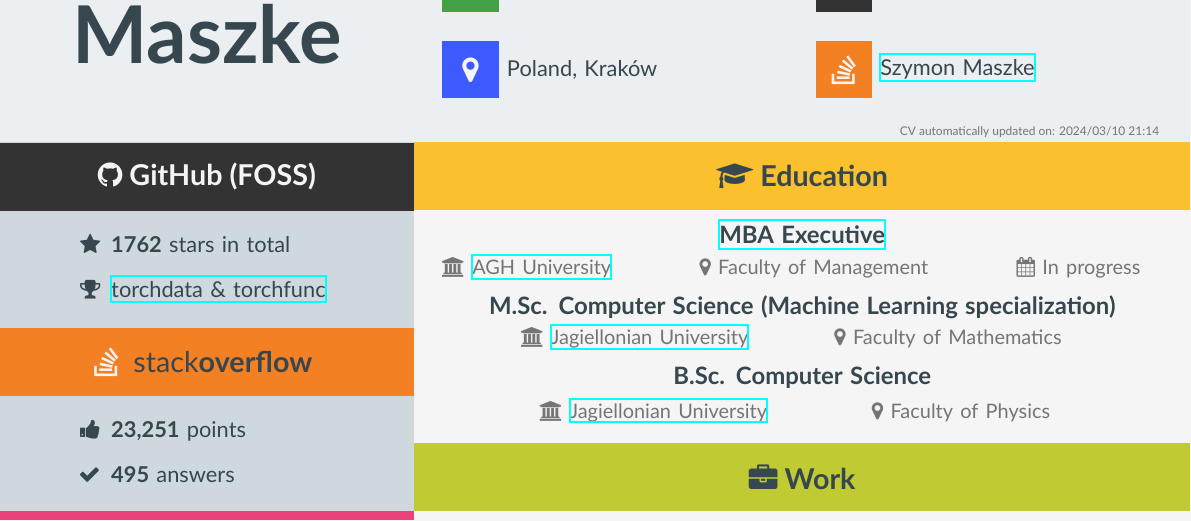
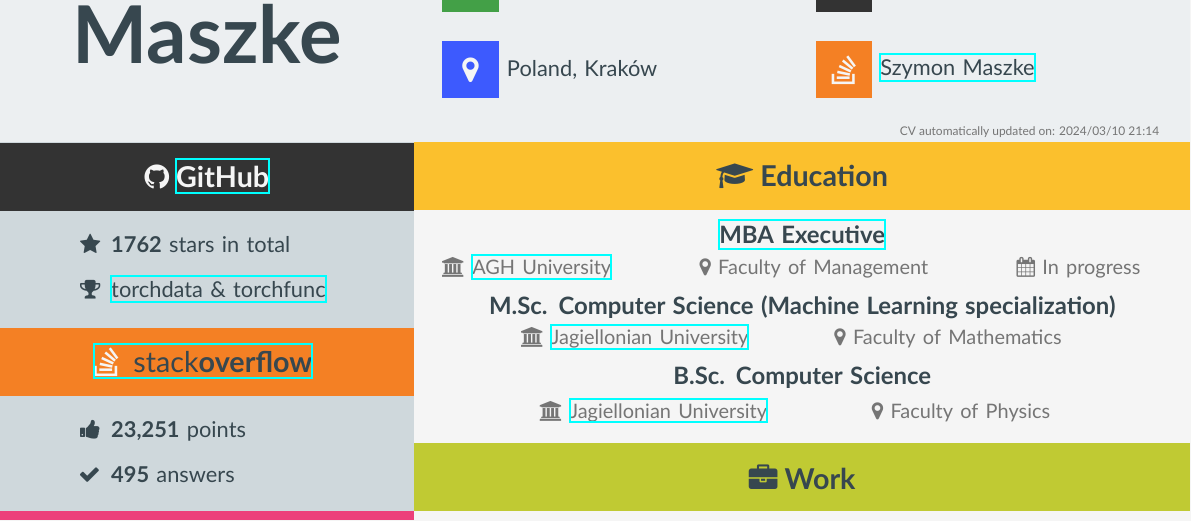
Before and after one commit to szymonmaszke/CV, a LaTeX CV (cv/main.tex, which reads cv/sections/sidebar.tex): part of the page, cut so that both start at the same text. Compiled offline with XeLaTeX.

Commit message:
feat: link GitHub and StackOverflow

```diff
--- a/cv/sections/sidebar.tex
+++ b/cv/sections/sidebar.tex
@@ -6,7 +6,7 @@
     % Calculate it properly
     % GitHub
     \sidebarEnum{github}{$(current page.north west)+(\cvMiddleSidebar / 2,\textStart)+(0cm,-1.2\Margin)$}
-      {\textcolor{background}{\Large \textbf{\faGithub\space GitHub (FOSS)}}}
+      {\textcolor{background}{\Large \textbf{\faGithub\space \href{https://github.com/szymonmaszke}{GitHub}}}}
       {
         {
           \faStar/\textbf{\input{data/generated/stars.txt}}stars in total,
@@ -16,9 +16,11 @@
 
     \sidebarEnum{stackoverflow}{$(github data.south)+(0cm, \Margin-2.8mm)$}
       {
-        \Large{
-          \textcolor{background}{\faStackOverflow\space }
-          \textcolor{text}{stack\textbf{overflow}}
+        \href{https://stackoverflow.com/users/10886420/szymon-maszke?tab=topactivity}{
+          \Large{
+            \textcolor{background}{\faStackOverflow\space }
+            \textcolor{text}{stack\textbf{overflow}}
+          }
         }
       }
       {
```
Also changed, not shown: cv.pdf.
